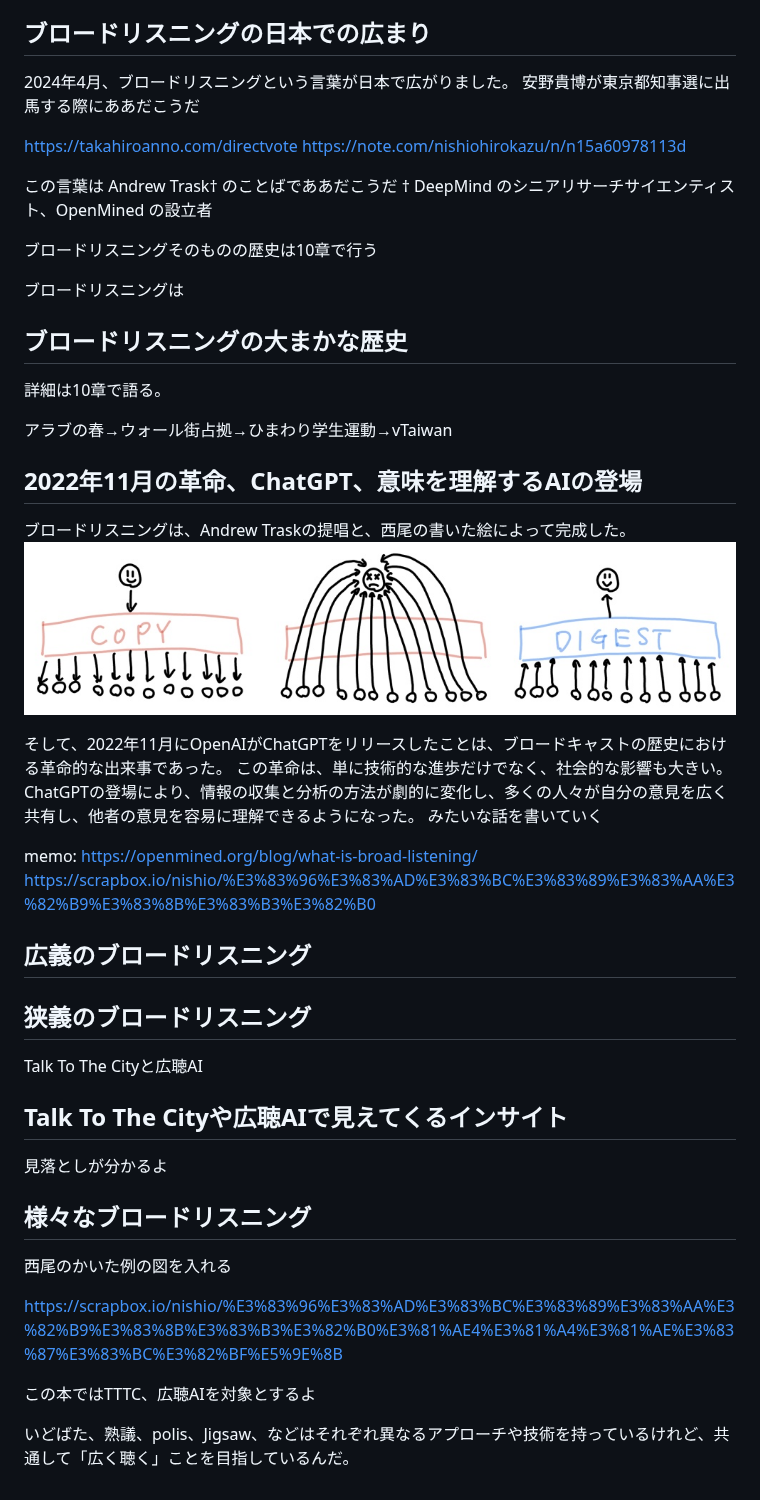
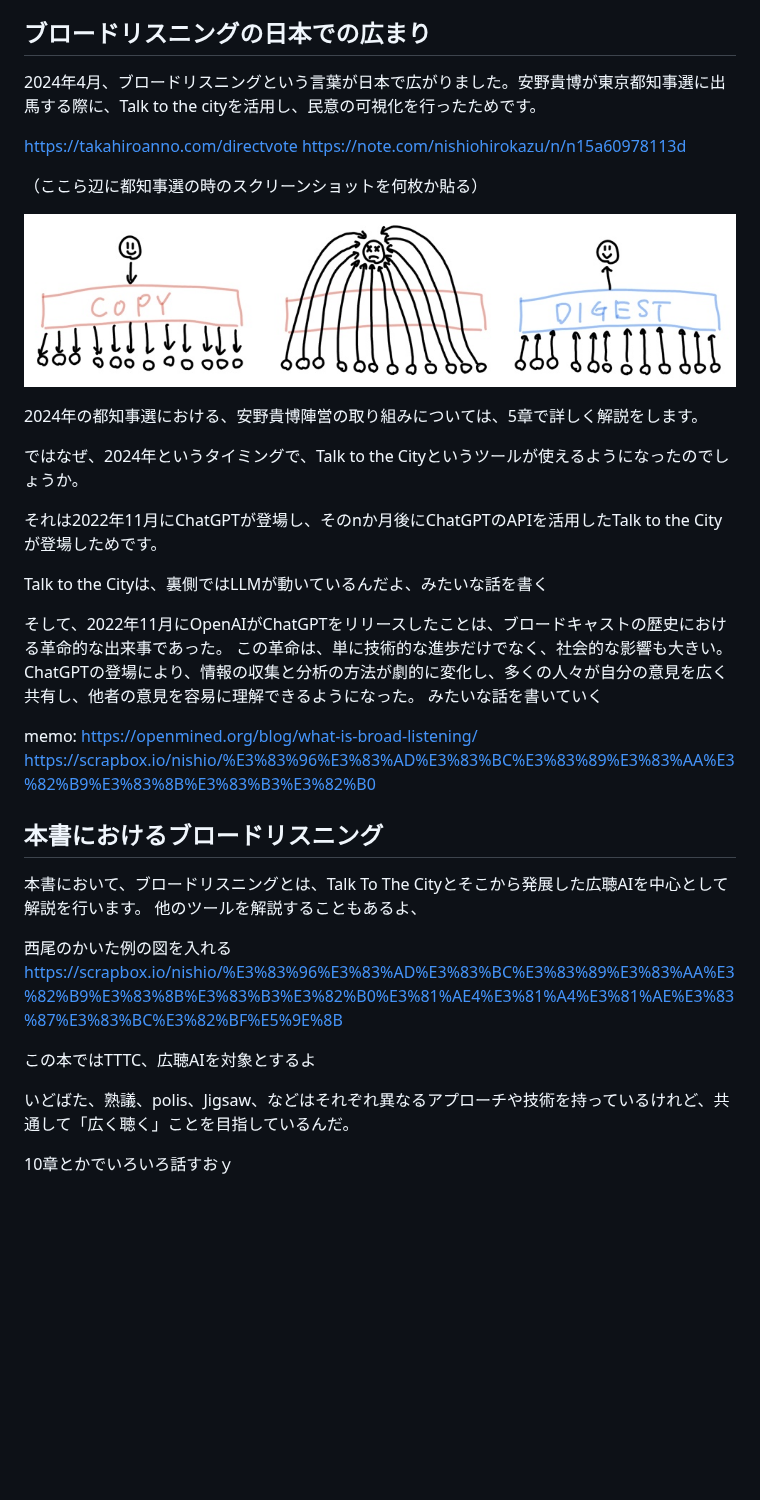
Before and after one commit to digitaldemocracy2030/broad-listening-book, a Markdown page: 01_ブロードリスニングとは何か？.md, the part around one of its changes. Rendered like a GitHub page; blank space fills up the shorter version.

```diff
--- a/01_ブロードリスニングとは何か？.md
+++ b/01_ブロードリスニングとは何か？.md
@@ -14,31 +53,23 @@
 
 ## ブロードリスニングの日本での広まり
 
-2024年4月、ブロードリスニングという言葉が日本で広がりました。
-安野貴博が東京都知事選に出馬する際にああだこうだ
+2024年4月、ブロードリスニングという言葉が日本で広がりました。安野貴博が東京都知事選に出馬する際に、Talk to the cityを活用し、民意の可視化を行ったためです。
 
 https://takahiroanno.com/directvote
 https://note.com/nishiohirokazu/n/n15a60978113d
 
-この言葉は Andrew Trask† のことばでああだこうだ
-† DeepMind のシニアリサーチサイエンティスト、OpenMined の設立者
+（ここら辺に都知事選の時のスクリーンショットを何枚か貼る）
 
-ブロードリスニングそのものの歴史は10章で行う
-
-ブロードリスニングは
-
-## ブロードリスニングの大まかな歴史
-
-詳細は10章で語る。
-
-アラブの春→ウォール街占拠→ひまわり学生運動→vTaiwan
-
-## 2022年11月の革命、ChatGPT、意味を理解するAIの登場
-
-ブロードリスニングは、Andrew Traskの提唱と、西尾の書いた絵によって完成した。
 ![alt text](images/nishio_aidigest.png)
 
 
+2024年の都知事選における、安野貴博陣営の取り組みについては、5章で詳しく解説をします。
+
+ではなぜ、2024年というタイミングで、Talk to the Cityというツールが使えるようになったのでしょうか。
+
+それは2022年11月にChatGPTが登場し、そのnか月後にChatGPTのAPIを活用したTalk to the Cityが登場しためです。
+
+Talk to the Cityは、裏側ではLLMが動いているんだよ、みたいな話を書く
 
 そして、2022年11月にOpenAIがChatGPTをリリースしたことは、ブロードキャストの歴史における革命的な出来事であった。
 この革命は、単に技術的な進歩だけでなく、社会的な影響も大きい。ChatGPTの登場により、情報の収集と分析の方法が劇的に変化し、多くの人々が自分の意見を広く共有し、他者の意見を容易に理解できるようになった。
@@ -50,21 +81,15 @@ memo:
 https://openmined.org/blog/what-is-broad-listening/
 https://scrapbox.io/nishio/%E3%83%96%E3%83%AD%E3%83%BC%E3%83%89%E3%83%AA%E3%82%B9%E3%83%8B%E3%83%B3%E3%82%B0
 
-## 広義のブロードリスニング
+## 本書におけるブロードリスニング
+本書において、ブロードリスニングとは、Talk To The Cityとそこから発展した広聴AIを中心として解説を行います。
+他のツールを解説することもあるよ、
 
-## 狭義のブロードリスニング
-Talk To The Cityと広聴AI
-
-## Talk To The Cityや広聴AIで見えてくるインサイト
-見落としが分かるよ
-
-
-
-## 様々なブロードリスニング
 西尾のかいた例の図を入れる
-
 https://scrapbox.io/nishio/%E3%83%96%E3%83%AD%E3%83%BC%E3%83%89%E3%83%AA%E3%82%B9%E3%83%8B%E3%83%B3%E3%82%B0%E3%81%AE4%E3%81%A4%E3%81%AE%E3%83%87%E3%83%BC%E3%82%BF%E5%9E%8B
 
 この本ではTTTC、広聴AIを対象とするよ
 
 いどばた、熟議、polis、Jigsaw、などはそれぞれ異なるアプローチや技術を持っているけれど、共通して「広く聴く」ことを目指しているんだ。
+
+10章とかでいろいろ話すおｙ
```
Also changed, not shown: other parts of 01_ブロードリスニングとは何か？.md (+39 -0 lines), images/strong-weak-broadlistning.png (added).
